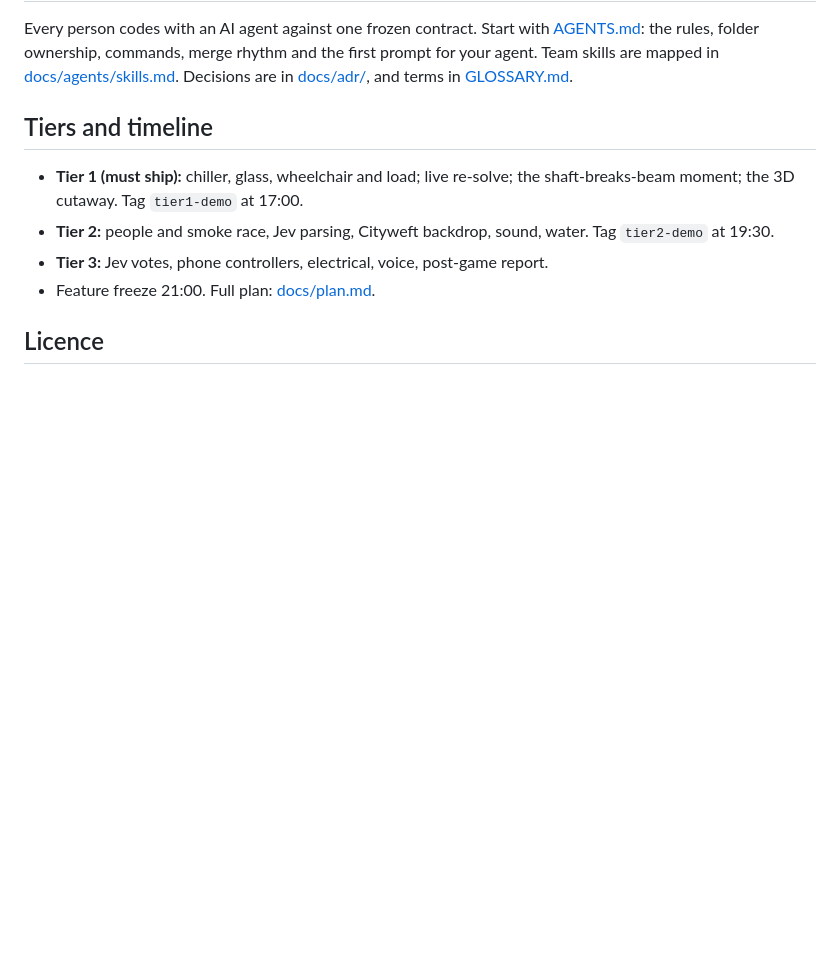
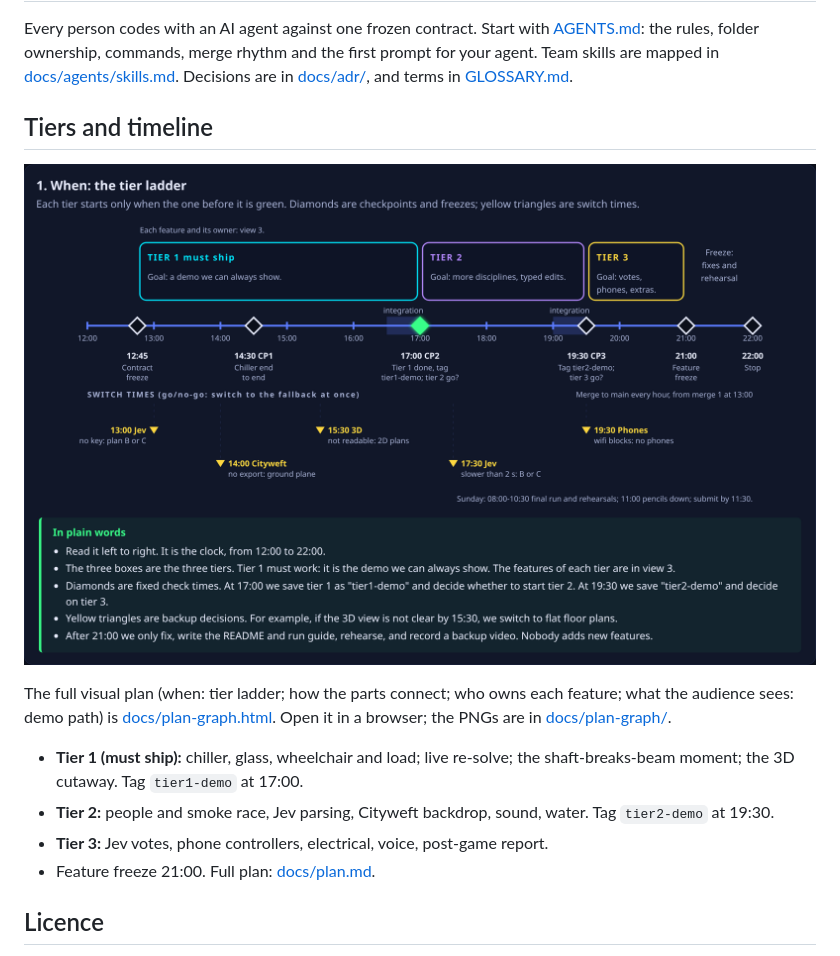
Before and after one commit to purveshluhar/escape-plan, a Markdown page: README.md, the part around the change. GitHub-like rendering; pictures changed too: docs/plan-graph/tier-ladder.png (added); blank space fills up the shorter version.

```diff
--- a/README.md
+++ b/README.md
@@ -56,6 +56,12 @@ Decisions are in [docs/adr/](docs/adr/), and terms in [GLOSSARY.md](GLOSSARY.md)
 
 ## Tiers and timeline
 
+[![Tier ladder: tiers, checkpoints and switch times](docs/plan-graph/tier-ladder.png)](docs/plan-graph.html)
+
+The full visual plan (when: tier ladder; how the parts connect; who owns each feature; what the audience sees: demo path) is
+[docs/plan-graph.html](docs/plan-graph.html). Open it in a browser; the PNGs are in
+[docs/plan-graph/](docs/plan-graph/).
+
 - **Tier 1 (must ship):** chiller, glass, wheelchair and load; live re-solve; the
   shaft-breaks-beam moment; the 3D cutaway. Tag `tier1-demo` at 17:00.
 - **Tier 2:** people and smoke race, Jev parsing, Cityweft backdrop, sound, water. Tag `tier2-demo` at 19:30.
```
Also changed, not shown: docs/plan.md (+5 -0 lines), docs/plan-graph/demo-path.png (added), docs/plan-graph/feature-owners.png (added), docs/plan-graph/how-to-read.png (added), docs/plan-graph/who-builds-what.png (added), 1 other file.
